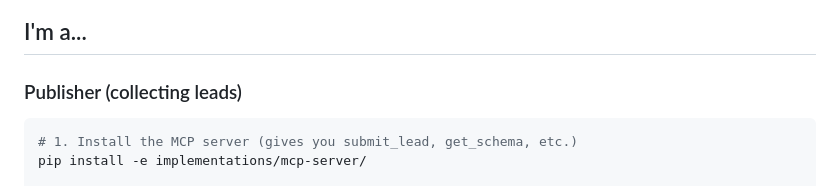
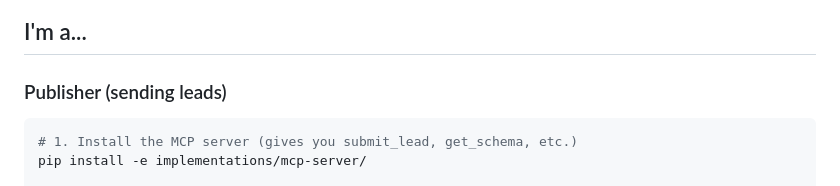
Before and after one commit to SpearSystems/LCP, a Markdown page: README.md, the part around the change. GitHub-like rendering.

Commit message:
Update publisher role description in README

````diff
--- a/README.md
+++ b/README.md
@@ -47,7 +47,7 @@ flowchart LR
 
 ## I'm a...
 
-### Publisher (collecting leads)
+### Publisher (sending leads)
 ```bash
 # 1. Install the MCP server (gives you submit_lead, get_schema, etc.)
 pip install -e implementations/mcp-server/
````
